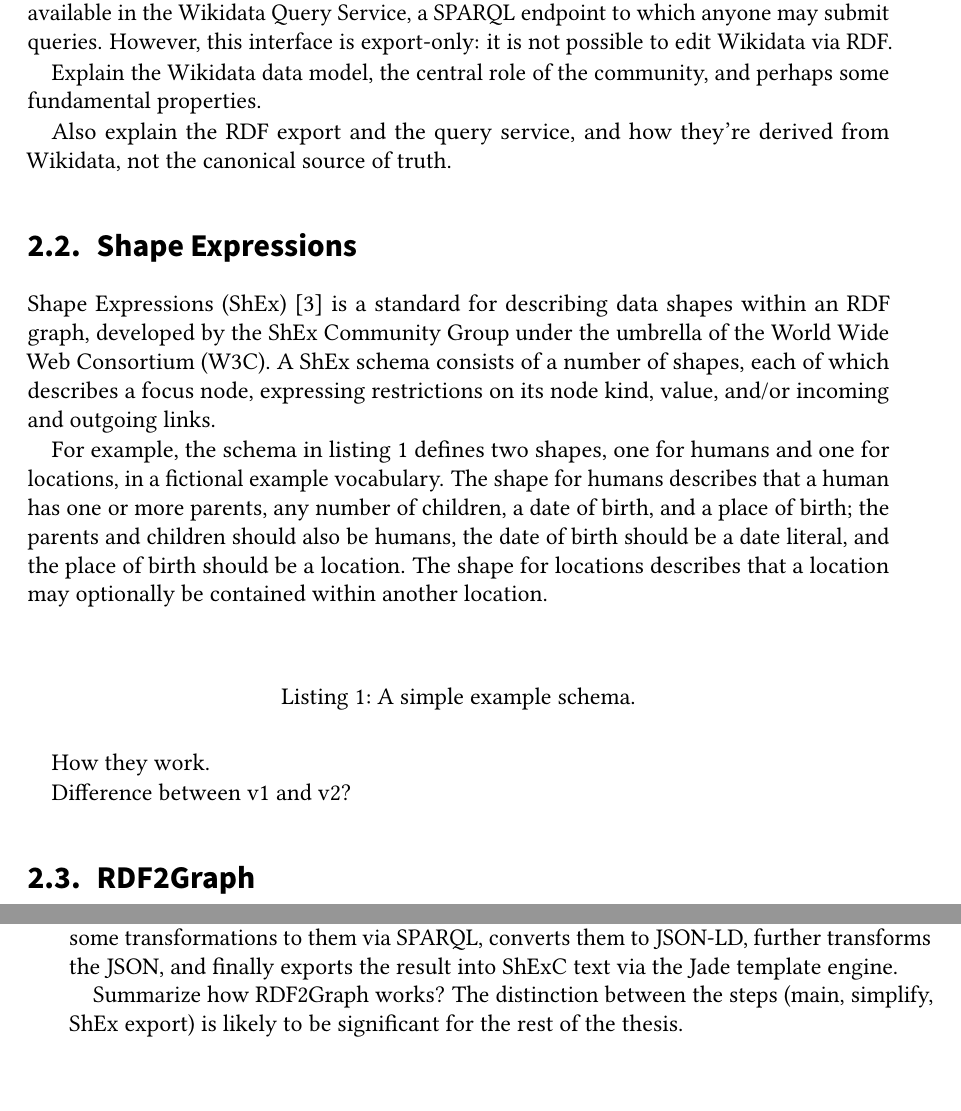
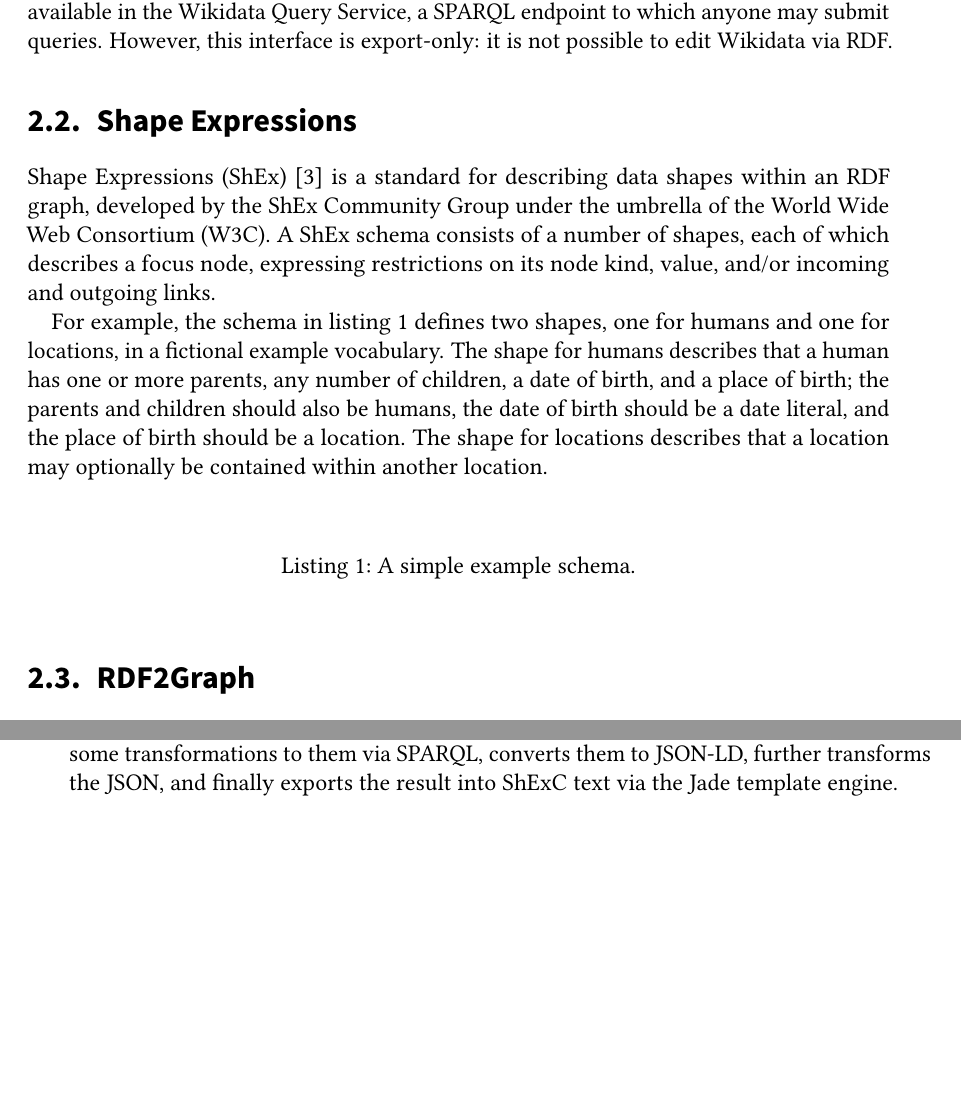
Before and after one commit to lucaswerkmeister/master-thesis, a LaTeX thesis (thesis.tex, which reads sections/background.tex): two parts of pages 18 and 19 of 33, joined at a grey line, cut so that both start at the same text, the shorter picture padded with empty space. Compiled offline with pdfLaTeX.

Commit message:
Remove placeholder texts
Now that I’ve written some real content in the Background chapter
(though it’s not final yet, of course), the placeholder texts are just
confusing and should be removed. The parts that weren’t obsolete yet are
converted into TODO comments instead.

```diff
--- a/sections/background.tex
+++ b/sections/background.tex
@@ -88,17 +88,7 @@ a SPARQL endpoint to which anyone may submit queries.
 However, this interface is export-only:
 it is not possible to edit Wikidata via RDF.
 
-
-
-Explain the Wikidata data model,
-the central role of the community,
-and perhaps some fundamental properties.
-
-Also explain the RDF export
-and the query service,
-and how they’re derived from Wikidata,
-not the canonical source of truth.
-
+% TODO explain some fundamental properties? P31, P279?
 
 \section{Shape Expressions}
 \label{ch:Background:ShEx}
@@ -142,10 +132,8 @@ ex:Location {
 % TODO this schema is impossible to satisfy without a circular parent relationship – not a great example :/
 \end{lstfloat}
 
-How they work.
-
-Difference between v1 and v2?
-
+% TODO this needs more content, I think
+% TODO difference between v1 and v2?
 
 \section{RDF2Graph}
 \label{ch:Background:RDF2Graph}
@@ -378,9 +366,3 @@ applies some transformations to them via SPARQL,
 converts them to JSON-LD,
 further transforms the JSON,
 and finally exports the result into ShExC text via the Jade template engine.
-
-
-Summarize how RDF2Graph works?
-The distinction between the steps
-(main, simplify, ShEx export)
-is likely to be significant for the rest of the thesis.
```
